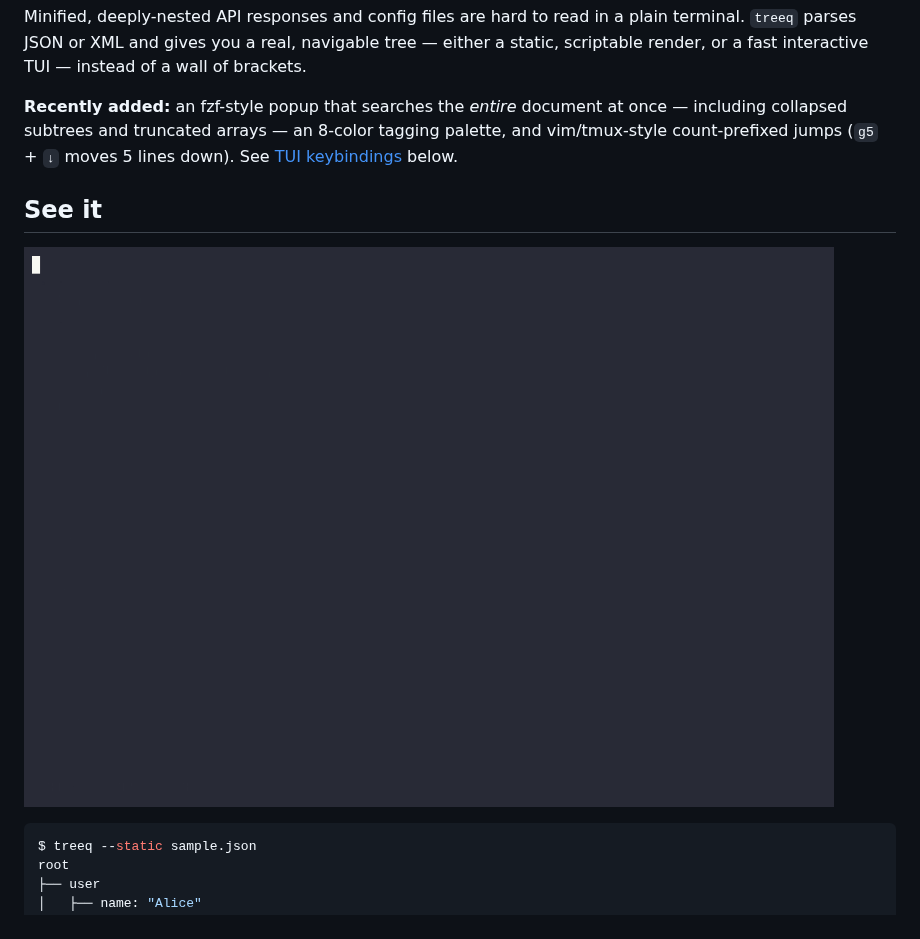
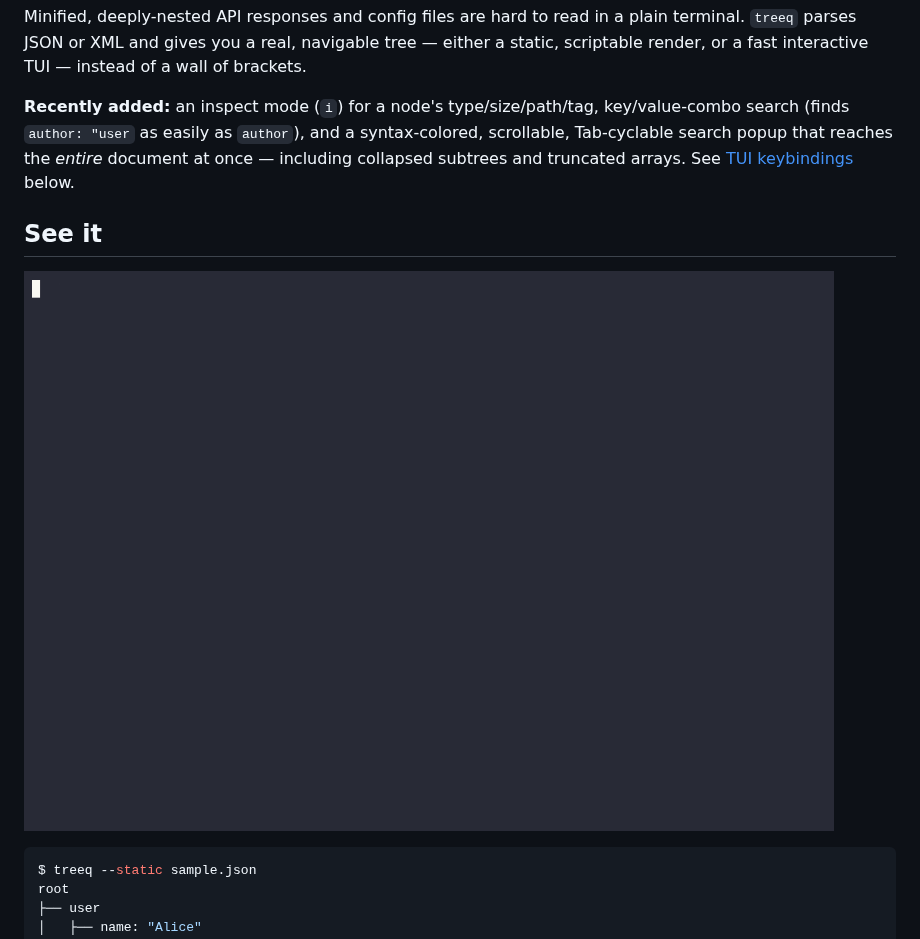
Before and after one commit to ognjen-vuceljic/treeq, a Markdown page: README.md, the part around the change. Drawn GitHub-style; pictures changed too: assets/demo.gif.

Commit message:
docs: re-record demo GIF with the newest features and polish (#57)
Replaces the demo GIF to show piping JSON into treeq for a static
render, the polished dim-tint tag colors, the inspect popup, the
syntax-colored/scrollable/Tab-cyclable search popup, and a key/value
combo search -- covering everything added since the last recording.

Co-authored-by: Ognjen Vuceljic <ognjen.vuceljic@gmail.com>
Co-authored-by: Claude Sonnet 5 <noreply@anthropic.com>

````diff
--- a/README.md
+++ b/README.md
@@ -13,15 +13,15 @@ a plain terminal. `treeq` parses JSON or XML and gives you a real,
 navigable tree — either a static, scriptable render, or a fast interactive
 TUI — instead of a wall of brackets.
 
-**Recently added:** an fzf-style popup that searches the *entire* document
-at once — including collapsed subtrees and truncated arrays — an
-8-color tagging palette, and vim/tmux-style count-prefixed jumps
-(`g5` + `↓` moves 5 lines down). See [TUI keybindings](#tui-keybindings)
-below.
+**Recently added:** an inspect mode (`i`) for a node's type/size/path/tag,
+key/value-combo search (finds `author: "user` as easily as `author`), and
+a syntax-colored, scrollable, Tab-cyclable search popup that reaches the
+*entire* document at once — including collapsed subtrees and truncated
+arrays. See [TUI keybindings](#tui-keybindings) below.
 
 ## See it
 
-![treeq interactive TUI demo: collapsing/expanding, tagging nodes with colors, yanking a path, count-prefixed jumps, the fzf-style search popup, and full-document search reaching a collapsed subtree](assets/demo.gif)
+![treeq interactive TUI demo: piping JSON into treeq for a colorized static render, tagging nodes with the polished dim-tint palette, count-prefixed jumps with viewport scrolling, the inspect popup, the syntax-colored fzf-style search popup with Tab-cycling, and a key/value combo search](assets/demo.gif)
 
 ```sh
 $ treeq --static sample.json
````
